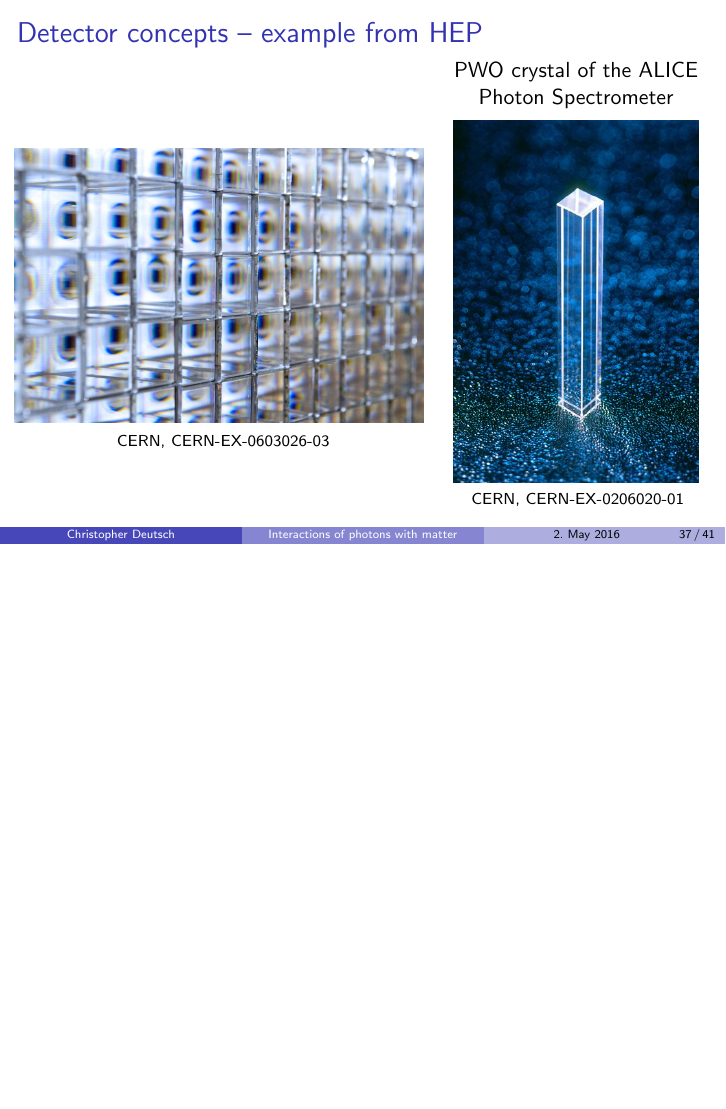
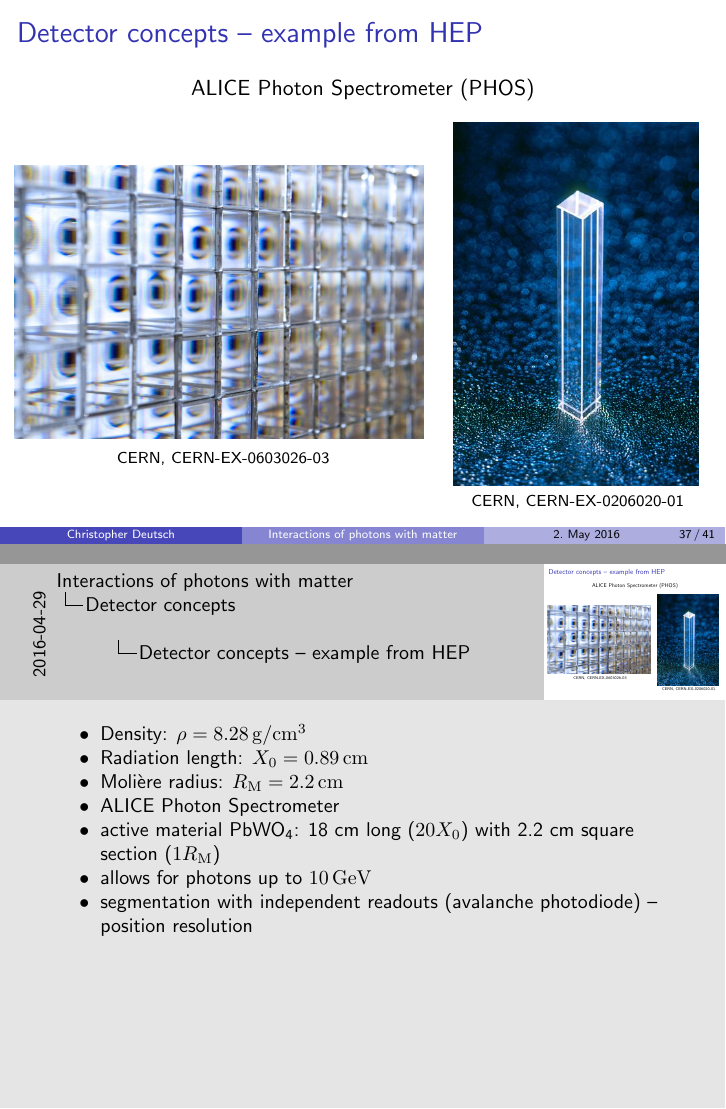
Before and after one commit to chrisdeutsch/photon, LaTeX slides (talk.tex): page 40 of 47 before the commit and pages 66 and 67 of 74 after it, the two joined at a grey line, the shorter picture padded with empty space. Compiled offline with pdfLaTeX.

Commit message:
Photon Spectrometer

```diff
--- a/talk.tex
+++ b/talk.tex
@@ -1,4 +1,4 @@
-\documentclass[11pt,xcolor=dvipsnames,professionalfonts]{beamer}
+\documentclass[11pt,xcolor=dvipsnames,professionalfonts,notes]{beamer}
 
 % Pakete
 \usepackage[utf8]{inputenc}
@@ -1064,6 +1064,7 @@
 }
 
 \begin{frame}{Detector concepts -- example from HEP}
+	\centering ALICE Photon Spectrometer (PHOS)
 	\begin{columns}
 		\column[c]{0.6\textwidth}
 		\begin{center}
@@ -1074,13 +1075,7 @@
 
 		\column[c]{0.4\textwidth}
 		\begin{center}
-			\vspace{0.5cm}
 			\begin{overpic}[width=0.9\textwidth]{./figures/alice_pwo.jpg}
-				\put(-2, 108){
-					\begin{minipage}{0.9\textwidth}
-						\centering
-						PWO crystal of the ALICE Photon Spectrometer
-					\end{minipage}}
 					\put(5, -6){\scriptsize CERN, CERN-EX-0206020-01}
 				\end{overpic}
 			\end{center}
@@ -1092,7 +1086,12 @@
 		\item Density: $\rho = 8.28 \, \mathrm{g}/\mathrm{cm}^3$
 		\item Radiation length: $X_0 = 0.89 \, \mathrm{cm}$
 		\item Molière radius: $R_\mathrm{M} = 2.2 \, \mathrm{cm}$
-		\item photons up to $10 \, \mathrm{GeV}$
+
+		\item ALICE Photon Spectrometer
+		\item active material PbWO$_\text{4}$: 18 cm long ($20 X_0$) with 2.2 cm square section ($1 R_\mathrm{M}$)
+		\item allows for photons up to $10 \, \mathrm{GeV}$
+		\item segmentation with independent readouts (avalanche photodiode) -- position resolution
+
 }
 
 \begin{frame}{Detector concepts -- energy leaving the detector}
```
Also changed, not shown: talk.tex (1 more changed lines).
